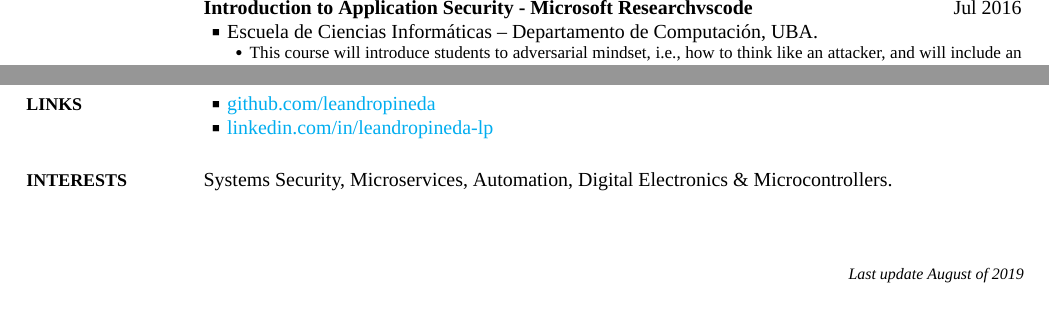
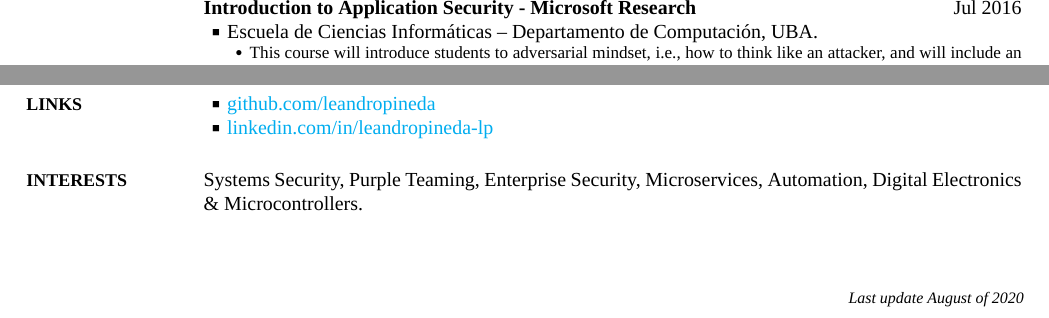
Before and after one commit to leandropineda/curriculum-vitae, a LaTeX CV (cv-largo-eng/CV.tex): two parts of page 3 of 3, joined at a grey line, cut so that both start at the same text. The pictures show the PDF file cv-largo-eng/CV.pdf that the author committed with the source.

Commit message:
Update Aug 20

```diff
--- a/cv-largo-eng/CV.tex
+++ b/cv-largo-eng/CV.tex
@@ -547,7 +547,7 @@ Duration: 3 days \SubBulletSymbol\, Buenos Aires, Argentina.
 \BigGap
 
 %%%%%%%%%%%%%%%%%%%%%%%%%%%%%%%%%%%%%%%%%%%%%%%%%%%%%%%%%%%%%%%%%%%%%%%%%%%%%%%%%%%%%%%%%%%%%%%
-\textbf{Introduction to Application Security - Microsoft Researchvscode}
+\textbf{Introduction to Application Security - Microsoft Research}
 \hfill
 \DatestampYM{2016}{07}
 
@@ -673,7 +673,7 @@ Other Tools: JIRA \SubBulletSymbol\, TeamCity \SubBulletSymbol\, Jenkins
 {Interests}
 {PDF:Interests}
 
-Systems Security, Microservices, Automation, Digital Electronics \& Microcontrollers.
+Systems Security, Purple Teaming, Enterprise Security, Microservices, Automation, Digital Electronics \& Microcontrollers.
 
 %%%%%%%%%%%%%%%
 %% AFICIONES %%
```
Also changed, not shown: cv-largo-eng/CV.pdf, cv-largo-eng/CV.tex (6 more changed lines).
